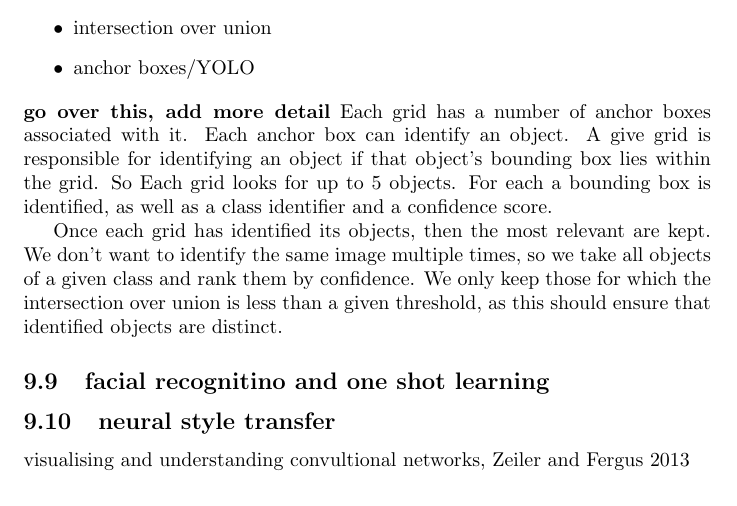
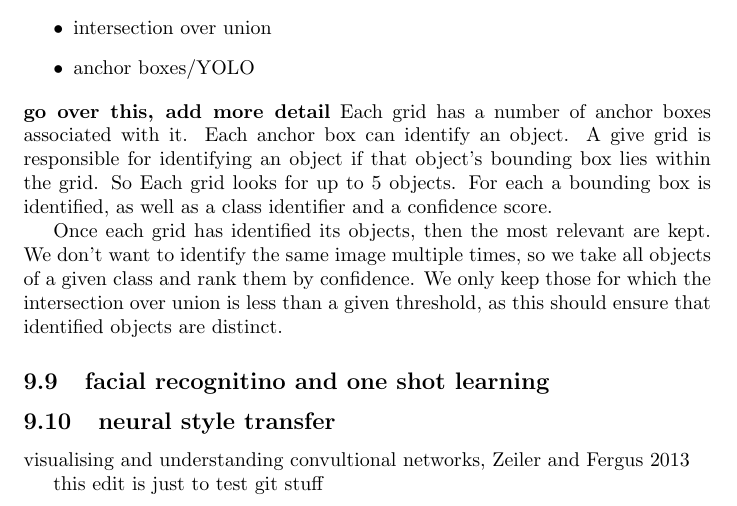
Before and after one commit to petethegreat/DeepLearningNotes, a LaTeX document (deepLearning.tex): part of page 11 of 11, cut so that both start at the same text. Compiled offline with pdfLaTeX.

Commit message:
testing pushes to multiple remotes

```diff
--- a/deepLearning.tex
+++ b/deepLearning.tex
@@ -405,4 +405,7 @@ Once each grid has identified its objects, then the most relevant are kept. We d
 visualising and understanding convultional networks, Zeiler and Fergus 2013
 
 
+this edit is just to test git stuff
+
+
 \end{document}
```
